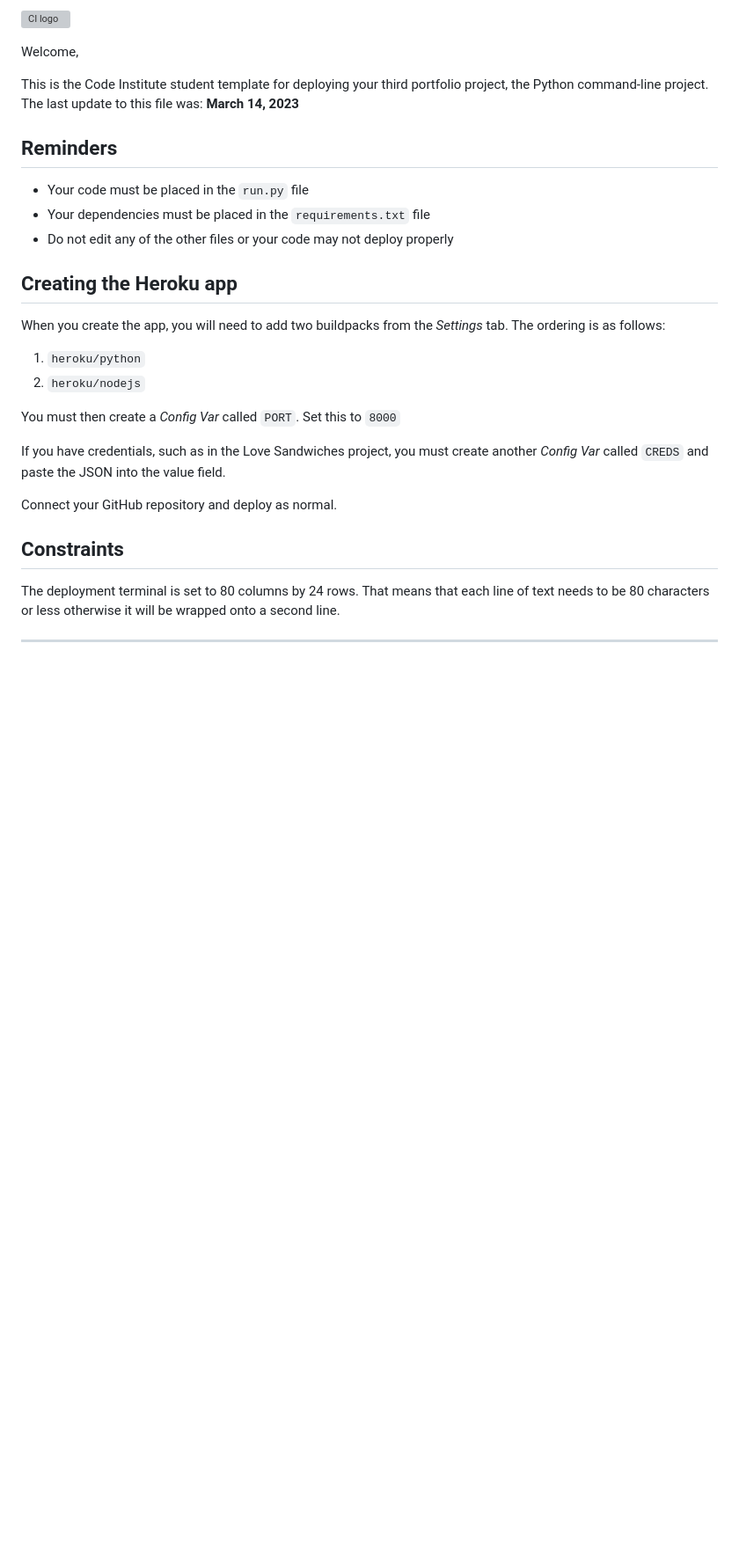
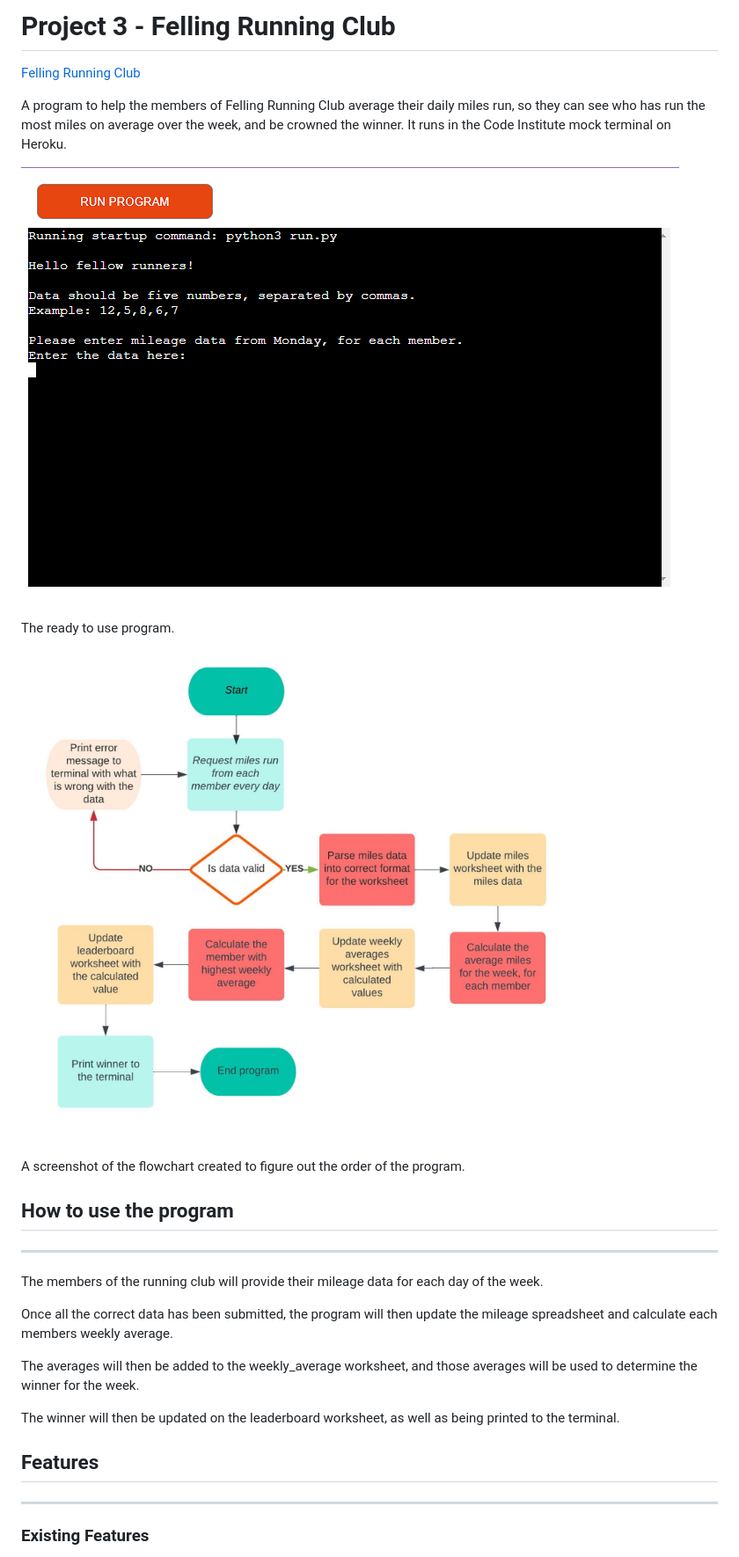
Before and after one commit to ktay0557/project_3, a Markdown page: README.md, the part around the change printed below. Shown: that part at 88% size. GitHub-like rendering; pictures changed too: assets/images/flowchart.jpeg (added), assets/images/initial_screen.png (added); blank space fills up the shorter version; grey boxes are pictures that could not be loaded.

Commit message:
Create README.md file, updated run.py ready for deployment

```diff
--- a/README.md
+++ b/README.md
@@ -1,31 +1,31 @@
-![CI logo](https://codeinstitute.s3.amazonaws.com/fullstack/ci_logo_small.png)
+# Project 3 - Felling Running Club
 
-Welcome,
+[Felling Running Club](https://felling-running-club-802b152e074f.herokuapp.com/)
 
-This is the Code Institute student template for deploying your third portfolio project, the Python command-line project. The last update to this file was: **March 14, 2023**
+A program to help the members of Felling Running Club average their daily miles run, so they can see who has run the most miles on average over the week, and be crowned the winner.
+It runs in the Code Institute mock terminal on Heroku.
 
-## Reminders
+![initial_screen](assets/images/initial_screen.png)
 
-- Your code must be placed in the `run.py` file
-- Your dependencies must be placed in the `requirements.txt` file
-- Do not edit any of the other files or your code may not deploy properly
+The ready to use program.
 
-## Creating the Heroku app
+![flowchart](assets/images/flowchart.jpeg)
 
-When you create the app, you will need to add two buildpacks from the _Settings_ tab. The ordering is as follows:
+A screenshot of the flowchart created to figure out the order of the program.
 
-1. `heroku/python`
-2. `heroku/nodejs`
+## How to use the program
+<hr>
 
-You must then create a _Config Var_ called `PORT`. Set this to `8000`
+The members of the running club will provide their mileage data for each day of the week.
 
-If you have credentials, such as in the Love Sandwiches project, you must create another _Config Var_ called `CREDS` and paste the JSON into the value field.
+Once all the correct data has been submitted, the program will then update the mileage spreadsheet and calculate each members weekly average.
 
-Connect your GitHub repository and deploy as normal.
+The averages will then be added to the weekly_average worksheet, and those averages will be used to determine the winner for the week.
 
-## Constraints
+The winner will then be updated on the leaderboard worksheet, as well as being printed to the terminal.
 
-The deployment terminal is set to 80 columns by 24 rows. That means that each line of text needs to be 80 characters or less otherwise it will be wrapped onto a second line.
+## Features
+<hr>
 
----
+### Existing Features
 
```
Also changed, not shown: other parts of README.md (+93 -1 lines), assets/images/error_alerts.png (added), assets/images/finished_run.png (added), assets/images/pep8_results.png (added), 1 other file.
